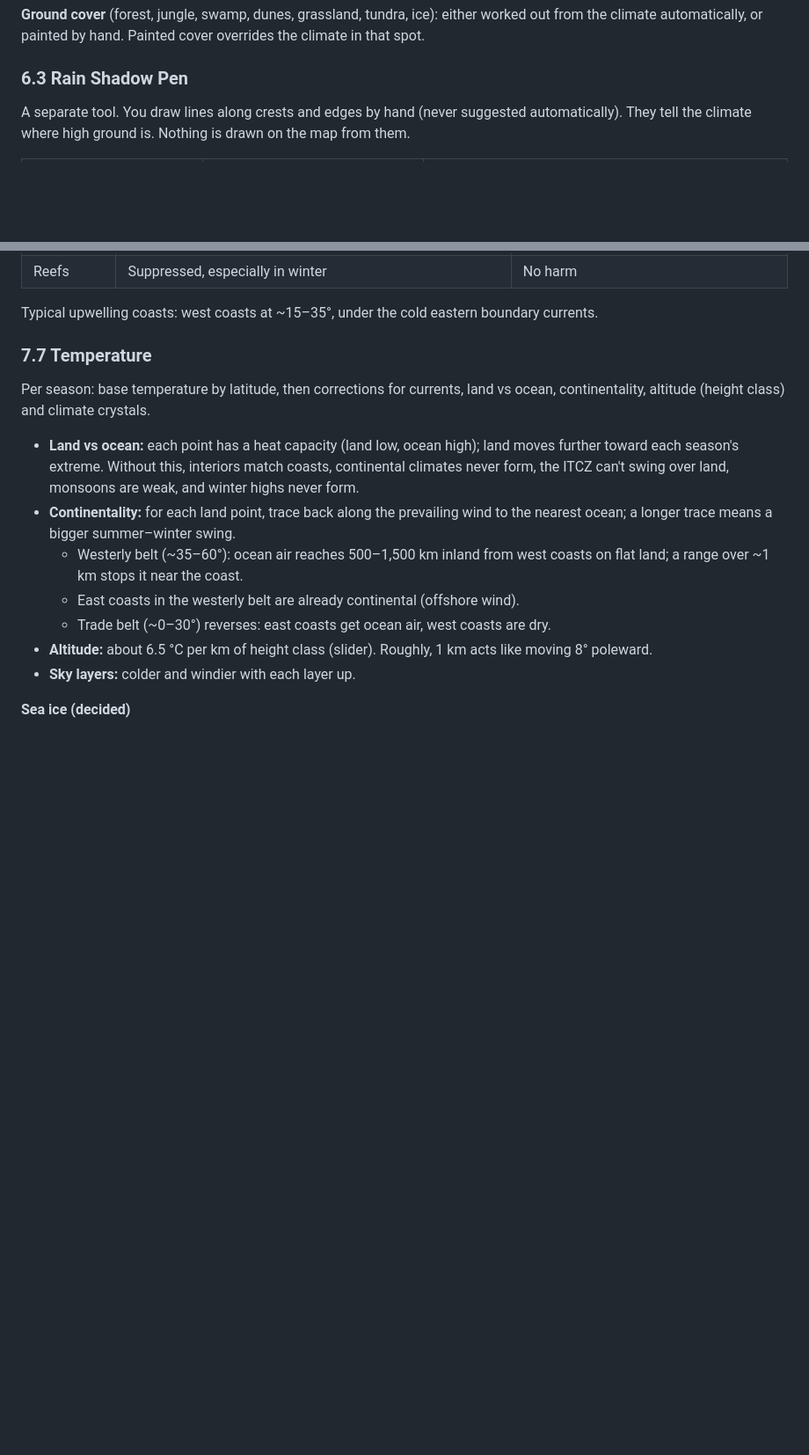
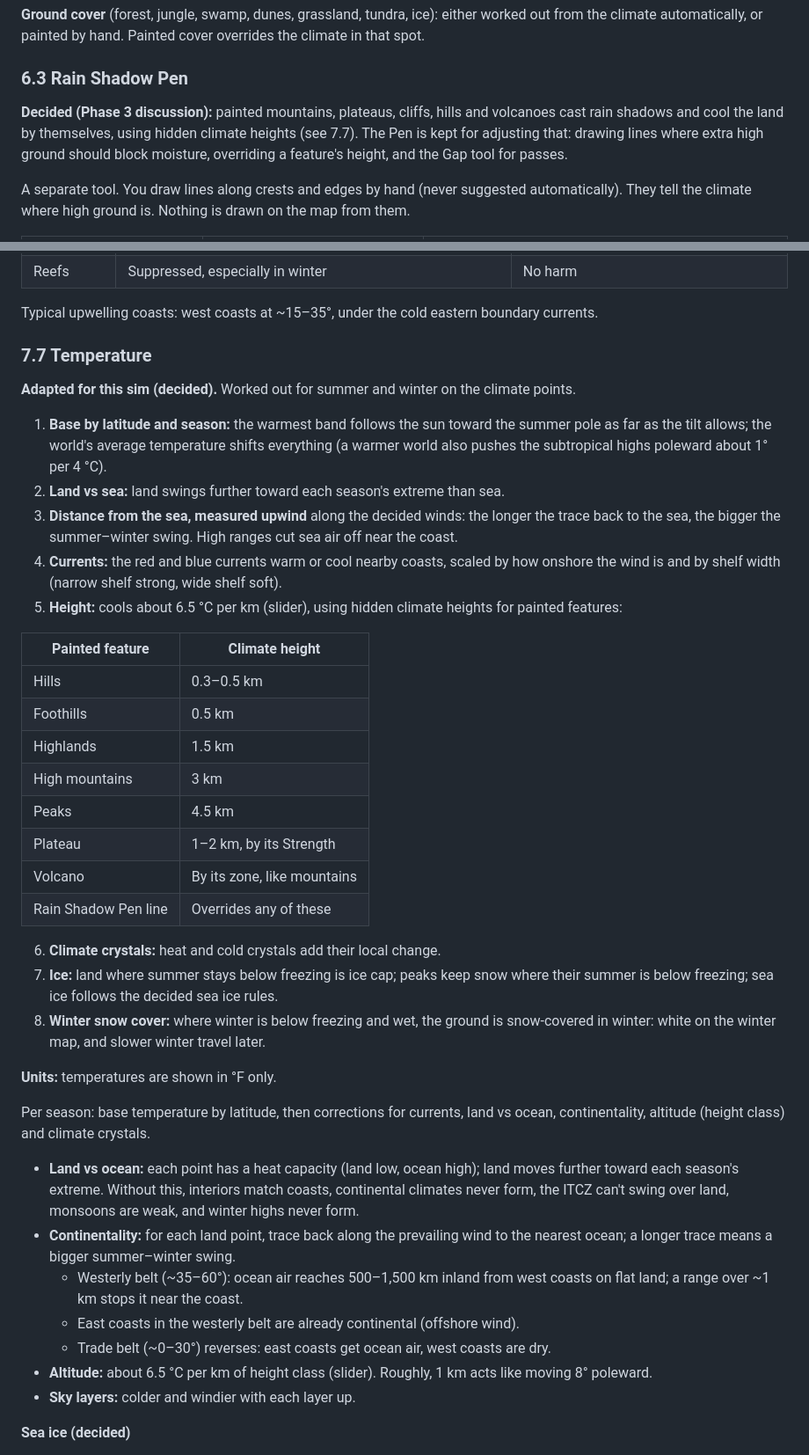
Before and after one commit to Revelry-Valor/Revelry-Valor-The-Game-Of-Legends---World-Simulation, a Markdown page: docs/REDESIGN.md, 2 parts joined by grey strips. Shown at 88% size. Drawn GitHub-style; blank space fills up the shorter version.

Commit message:
Design: temperature and rainfall adapted (climate heights, automatic rain shadows, °F, rainfall heat map, winter snow)
Co-Authored-By: Claude Opus 5.5 <noreply@anthropic.com>
Claude-Session: https://claude.ai/code/session_01YWNYAK3AMbJXiSA4ax4d4Y

```diff
--- a/docs/REDESIGN.md
+++ b/docs/REDESIGN.md
@@ -172,6 +172,8 @@ Every mountain area has altitude zones, like the bands on a real mountain. They
 **Ground cover** (forest, jungle, swamp, dunes, grassland, tundra, ice): either worked out from the climate automatically, or painted by hand. Painted cover overrides the climate in that spot.
 
 ### 6.3 Rain Shadow Pen
+**Decided (Phase 3 discussion):** painted mountains, plateaus, cliffs, hills and volcanoes cast rain shadows and cool the land by themselves, using hidden climate heights (see 7.7). The Pen is kept for adjusting that: drawing lines where extra high ground should block moisture, overriding a feature's height, and the Gap tool for passes.
+
 A separate tool. You draw lines along crests and edges by hand (never suggested automatically). They tell the climate where high ground is. Nothing is drawn on the map from them.
 
 | Type | Hidden height class (climate only) | Shape |
@@ -520,6 +522,30 @@ Each coastal ocean point gets one state per season, from the wind direction alon
 Typical upwelling coasts: west coasts at ~15–35°, under the cold eastern boundary currents.
 
 ### 7.7 Temperature
+**Adapted for this sim (decided).** Worked out for summer and winter on the climate points.
+1. **Base by latitude and season:** the warmest band follows the sun toward the summer pole as far as the tilt allows; the world's average temperature shifts everything (a warmer world also pushes the subtropical highs poleward about 1° per 4 °C).
+2. **Land vs sea:** land swings further toward each season's extreme than sea.
+3. **Distance from the sea, measured upwind** along the decided winds: the longer the trace back to the sea, the bigger the summer–winter swing. High ranges cut sea air off near the coast.
+4. **Currents:** the red and blue currents warm or cool nearby coasts, scaled by how onshore the wind is and by shelf width (narrow shelf strong, wide shelf soft).
+5. **Height:** cools about 6.5 °C per km (slider), using hidden climate heights for painted features:
+
+| Painted feature | Climate height |
+|---|---|
+| Hills | 0.3–0.5 km |
+| Foothills | 0.5 km |
+| Highlands | 1.5 km |
+| High mountains | 3 km |
+| Peaks | 4.5 km |
+| Plateau | 1–2 km, by its Strength |
+| Volcano | By its zone, like mountains |
+| Rain Shadow Pen line | Overrides any of these |
+
+6. **Climate crystals:** heat and cold crystals add their local change.
+7. **Ice:** land where summer stays below freezing is ice cap; peaks keep snow where their summer is below freezing; sea ice follows the decided sea ice rules.
+8. **Winter snow cover:** where winter is below freezing and wet, the ground is snow-covered in winter: white on the winter map, and slower winter travel later.
+
+**Units:** temperatures are shown in °F only.
+
 Per season: base temperature by latitude, then corrections for currents, land vs ocean, continentality, altitude (height class) and climate crystals.
 
 - **Land vs ocean:** each point has a heat capacity (land low, ocean high); land moves further toward each season's extreme. Without this, interiors match coasts, continental climates never form, the ITCZ can't swing over land, monsoons are weak, and winter highs never form.
```
Also changed, not shown: other parts of docs/REDESIGN.md (+8 -0 lines).
